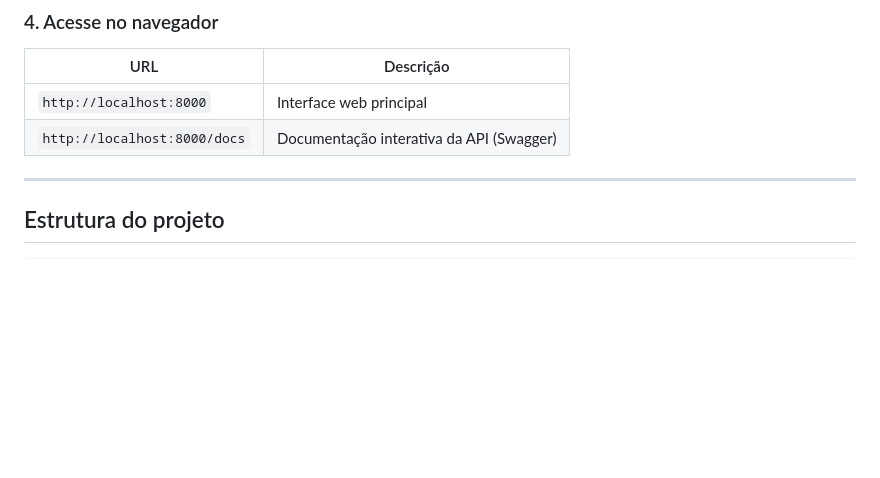
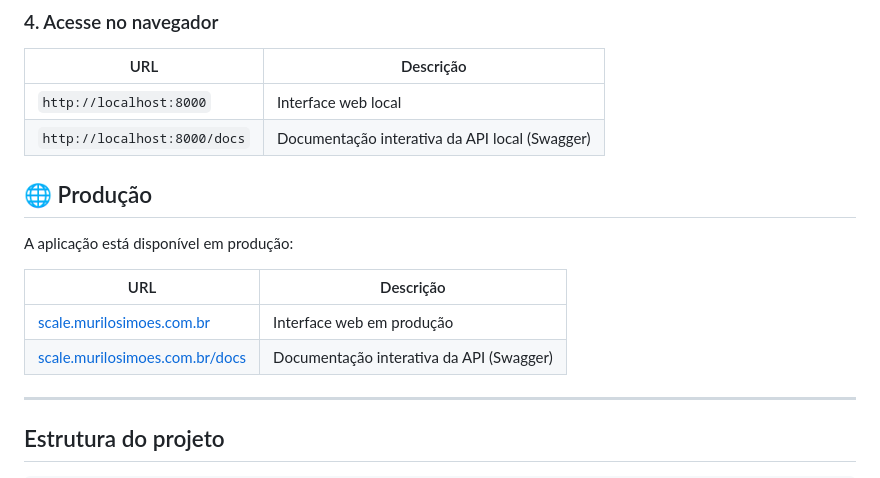
Before and after one commit to murilo-simoes/scale-emergy-calculator, a Markdown page: README.md, the part around the change. Drawn GitHub-style; blank space fills up the shorter version.

Commit message:
docs: adiciona link de producao no README

```diff
--- a/README.md
+++ b/README.md
@@ -73,8 +73,17 @@ python app.py
 
 | URL | Descrição |
 |-----|-----------|
-| `http://localhost:8000` | Interface web principal |
-| `http://localhost:8000/docs` | Documentação interativa da API (Swagger) |
+| `http://localhost:8000` | Interface web local |
+| `http://localhost:8000/docs` | Documentação interativa da API local (Swagger) |
+
+## 🌐 Produção
+
+A aplicação está disponível em produção:
+
+| URL | Descrição |
+|-----|-----------|
+| [scale.murilosimoes.com.br](https://scale.murilosimoes.com.br) | Interface web em produção |
+| [scale.murilosimoes.com.br/docs](https://scale.murilosimoes.com.br/docs) | Documentação interativa da API (Swagger) |
 
 ---
 
```
